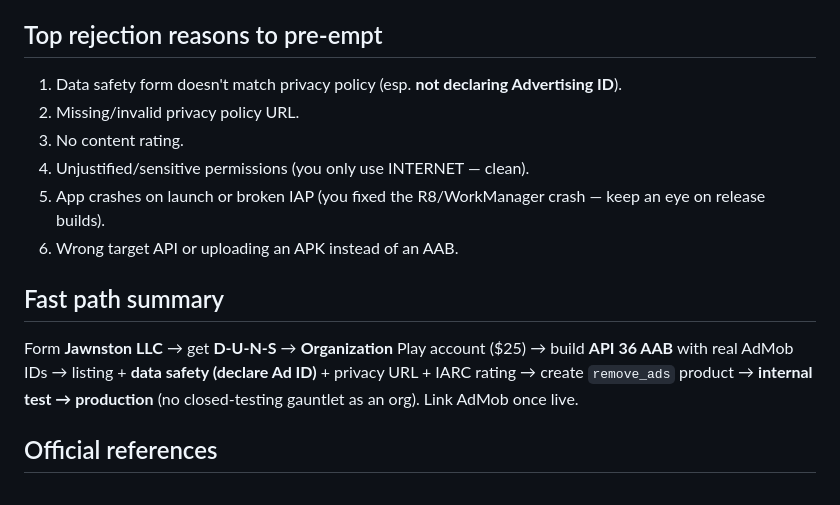
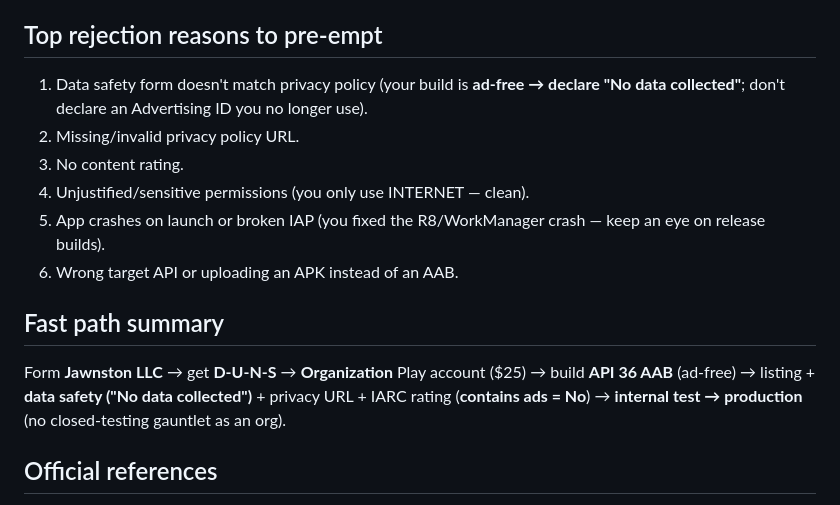
Before and after one commit to GameJawnsInc/JawnRemote, a Markdown page: docs/ROADMAP_play_store.md, the part around one of its changes. Drawn GitHub-style.

```diff
--- a/docs/ROADMAP_play_store.md
+++ b/docs/ROADMAP_play_store.md
@@ -52,7 +82,7 @@ You pick this once at signup and it's hard to change later.
 - [ ] **Internal testing** track first (instant, just you) to sanity-check the store build before any of the above.
 
 ## Top rejection reasons to pre-empt
-1. Data safety form doesn't match privacy policy (esp. **not declaring Advertising ID**).
+1. Data safety form doesn't match privacy policy (your build is **ad-free → declare "No data collected"**; don't declare an Advertising ID you no longer use).
 2. Missing/invalid privacy policy URL.
 3. No content rating.
 4. Unjustified/sensitive permissions (you only use INTERNET — clean).
@@ -60,7 +90,7 @@ You pick this once at signup and it's hard to change later.
 6. Wrong target API or uploading an APK instead of an AAB.
 
 ## Fast path summary
-Form **Jawnston LLC** → get **D-U-N-S** → **Organization** Play account ($25) → build **API 36 AAB** with real AdMob IDs → listing + **data safety (declare Ad ID)** + privacy URL + IARC rating → create `remove_ads` product → **internal test → production** (no closed-testing gauntlet as an org). Link AdMob once live.
+Form **Jawnston LLC** → get **D-U-N-S** → **Organization** Play account ($25) → build **API 36 AAB** (ad-free) → listing + **data safety ("No data collected")** + privacy URL + IARC rating (**contains ads = No**) → **internal test → production** (no closed-testing gauntlet as an org).
 
 ## Official references
 - Get started / $25 fee: https://support.google.com/googleplay/android-developer/answer/6112435
```
Also changed, not shown: other parts of docs/ROADMAP_play_store.md (+36 -6 lines).
